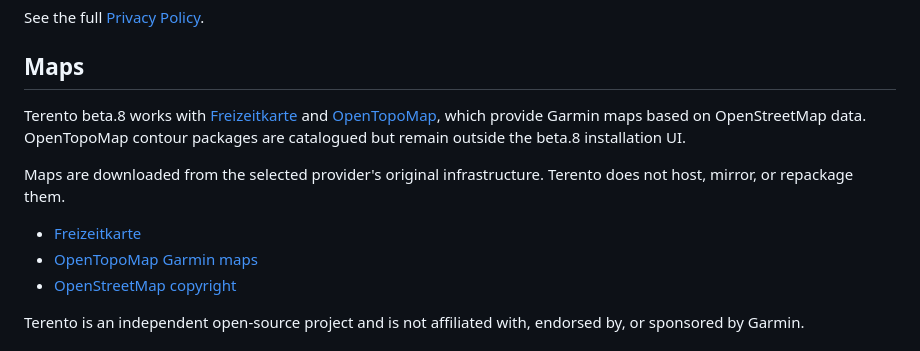
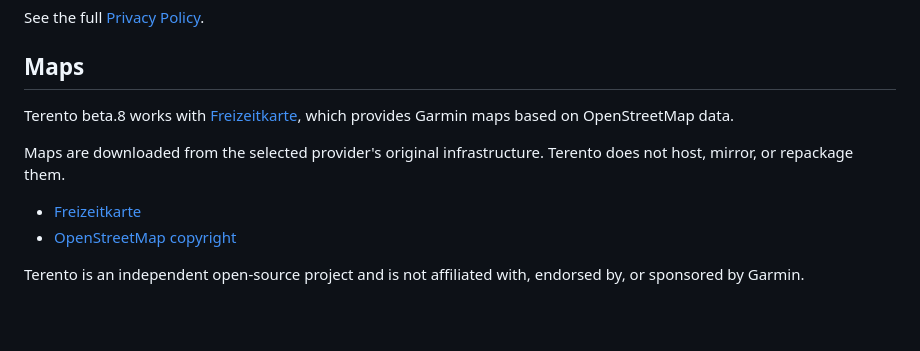
Before and after one commit to VooZ2/terento, a Markdown page: README.md, the part around one of its changes. GitHub-like rendering; blank space fills up the shorter version.

```diff
--- a/README.md
+++ b/README.md
@@ -166,16 +179,13 @@ See the full
 ## Maps
 
 Terento beta.8 works with
-[Freizeitkarte](https://www.freizeitkarte-osm.de/) and
-[OpenTopoMap](https://garmin.opentopomap.org/), which provide Garmin maps based
-on OpenStreetMap data. OpenTopoMap contour packages are catalogued but remain
-outside the beta.8 installation UI.
+[Freizeitkarte](https://www.freizeitkarte-osm.de/), which provides Garmin maps
+based on OpenStreetMap data.
 
 Maps are downloaded from the selected provider's original infrastructure.
 Terento does not host, mirror, or repackage them.
 
 - [Freizeitkarte](https://www.freizeitkarte-osm.de/)
-- [OpenTopoMap Garmin maps](https://garmin.opentopomap.org/)
 - [OpenStreetMap copyright](https://www.openstreetmap.org/copyright)
 
 Terento is an independent open-source project and is not affiliated with,
```
Also changed, not shown: other parts of README.md (+29 -16 lines), .github/assets/terento-manage-maps.png, .github/assets/terento-your-garmin.png (added), 2 other files.
